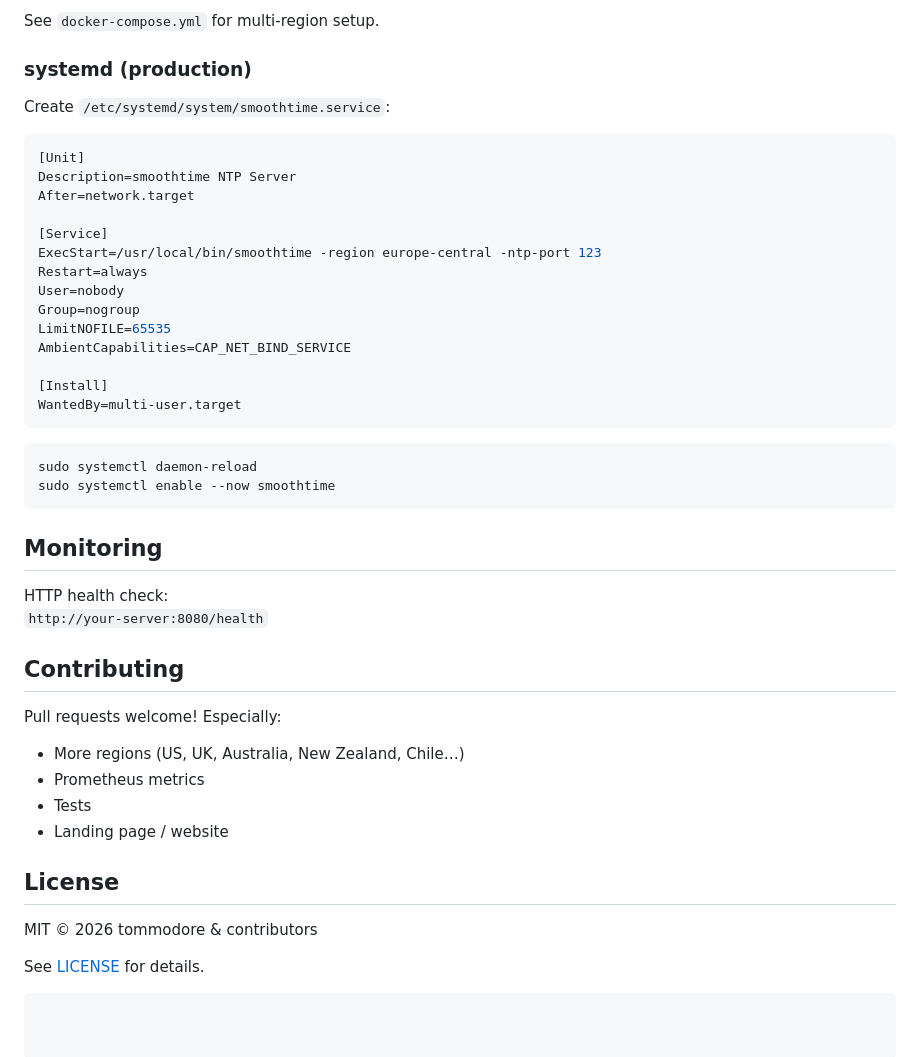
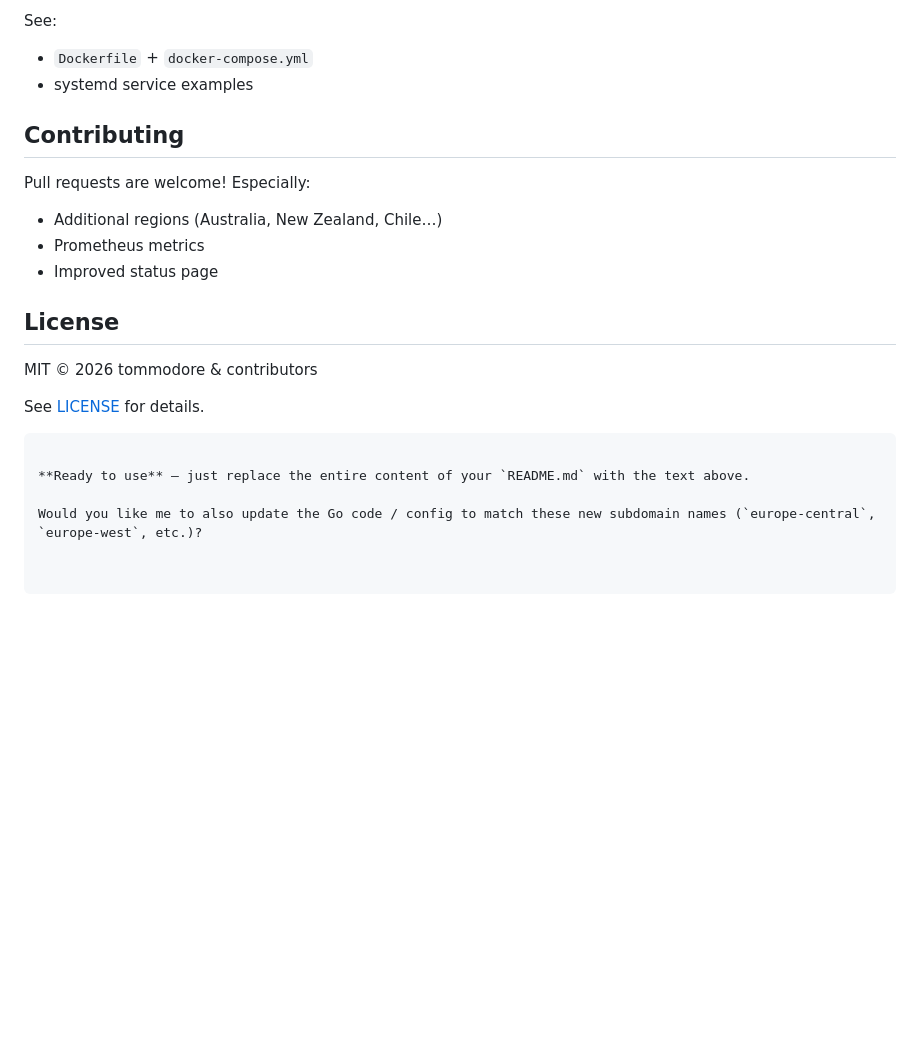
Before and after one commit to tommodore/smoothtime, a Markdown page: README.md, the part around one of its changes. GitHub-like rendering; blank space fills up the shorter version.

````diff
--- a/README.md
+++ b/README.md
@@ -85,43 +66,13 @@ docker run --network host --cap-add=NET_BIND_SERVICE tommodore/smoothtime -regio
-See `docker-compose.yml` for multi-region setup.
-
-### systemd (production)
-
-Create `/etc/systemd/system/smoothtime.service`:
-
-```ini
-[Unit]
-Description=smoothtime NTP Server
-After=network.target
-
-[Service]
-ExecStart=/usr/local/bin/smoothtime -region europe-central -ntp-port 123
-Restart=always
-User=nobody
-Group=nogroup
-LimitNOFILE=65535
-AmbientCapabilities=CAP_NET_BIND_SERVICE
-
-[Install]
-WantedBy=multi-user.target
-```
-
-```bash
-sudo systemctl daemon-reload
-sudo systemctl enable --now smoothtime
-```
-
-## Monitoring
-
-HTTP health check:
-`http://your-server:8080/health`
+See:
+- `Dockerfile` + `docker-compose.yml`
+- systemd service examples
 
 ## Contributing
 
-Pull requests welcome! Especially:
-- More regions (US, UK, Australia, New Zealand, Chile…)
+Pull requests are welcome! Especially:
+- Additional regions (Australia, New Zealand, Chile…)
 - Prometheus metrics
-- Tests
-- Landing page / website
+- Improved status page
 
 ## License
 
@@ -129,3 +80,7 @@ MIT © 2026 tommodore & contributors
 
 See [LICENSE](LICENSE) for details.
 ```
+
+**Ready to use** — just replace the entire content of your `README.md` with the text above.
+
+Would you like me to also update the Go code / config to match these new subdomain names (`europe-central`, `europe-west`, etc.)?
````
Also changed, not shown: other parts of README.md (+46 -65 lines).
